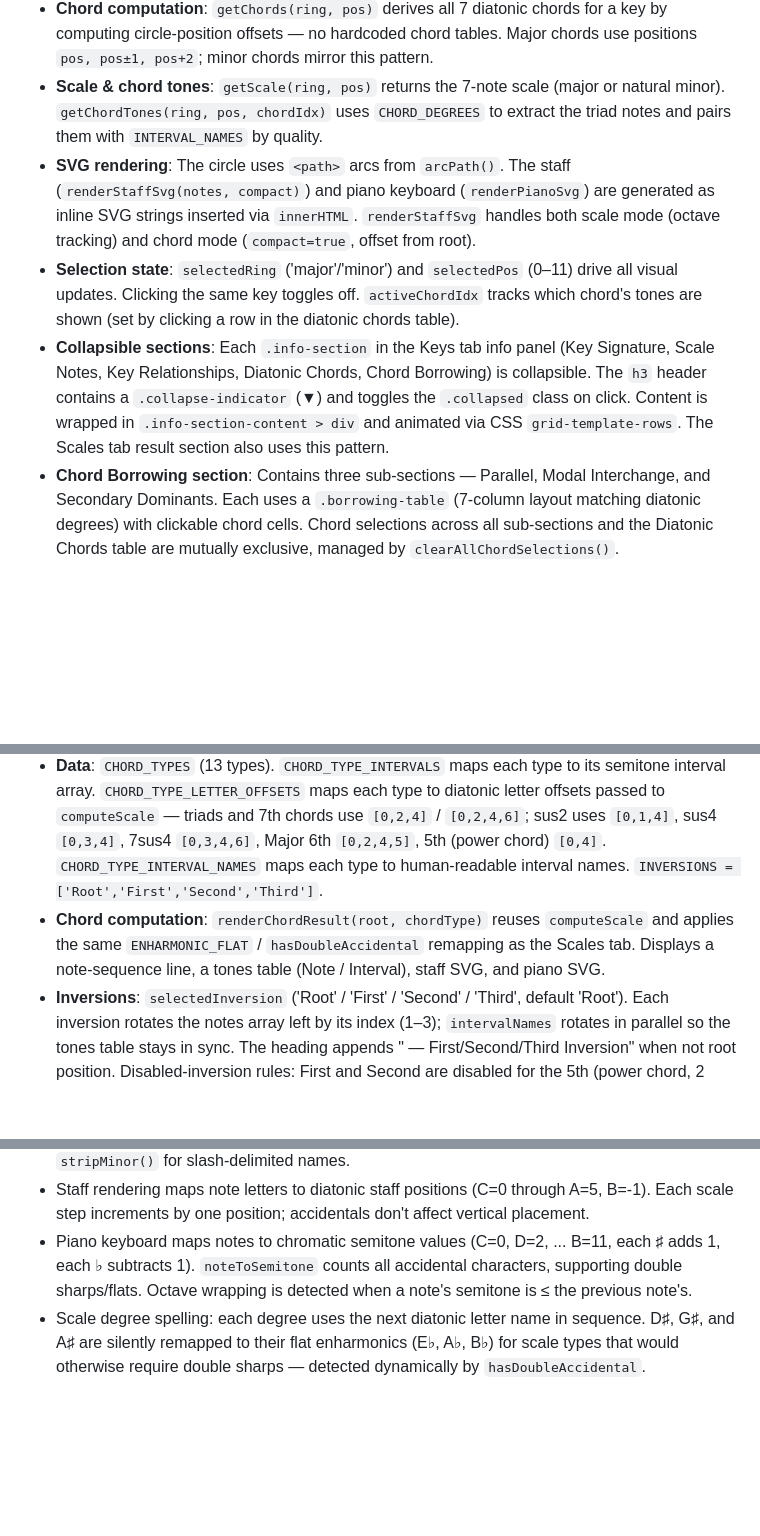
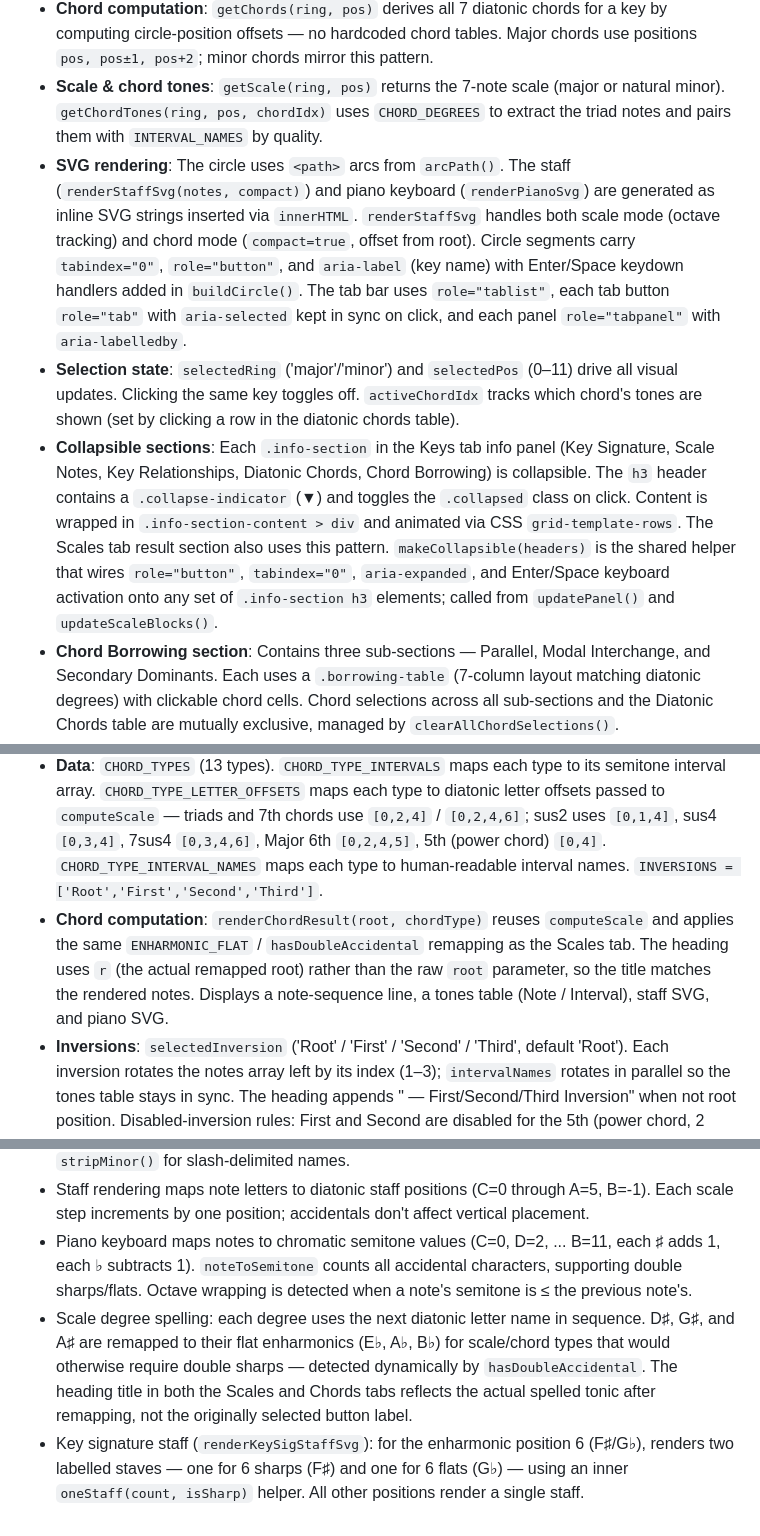
Before and after one commit to davidtwilcox/musicology, a Markdown page: CLAUDE.md, 3 parts joined by grey strips. Rendered like a GitHub page; blank space fills up the shorter version.

Commit message:
Update CLAUDE.md to reflect code review fixes
- SVG/tab ARIA: note segment tabindex/role/aria-label and tab
  tablist/tab/tabpanel semantics added in buildCircle() and tab switcher
- Collapsible headers: document makeCollapsible() helper and its
  role/tabindex/aria-expanded/keyboard contract
- Scales tab: note that renderScaleResult computes displayTonic to keep
  heading in sync with remapped notes
- Chords tab: note that renderChordResult uses remapped `r` in heading
- Conventions: update enharmonic note to mention heading titles reflect
  the actual spelled tonic; document dual-staff rendering for pos 6

Co-Authored-By: Claude Sonnet 4.6 <noreply@anthropic.com>

```diff
--- a/CLAUDE.md
+++ b/CLAUDE.md
@@ -20,9 +20,9 @@ Key design patterns in the JavaScript:
 - **Data model**: The `KEYS` array maps circle positions (0–11, clockwise from C at top) to major/minor key names, key signature counts, and accidental types. `MAJOR_SCALES` holds the 7-note scale for each position.
 - **Chord computation**: `getChords(ring, pos)` derives all 7 diatonic chords for a key by computing circle-position offsets — no hardcoded chord tables. Major chords use positions `pos, pos±1, pos+2`; minor chords mirror this pattern.
 - **Scale & chord tones**: `getScale(ring, pos)` returns the 7-note scale (major or natural minor). `getChordTones(ring, pos, chordIdx)` uses `CHORD_DEGREES` to extract the triad notes and pairs them with `INTERVAL_NAMES` by quality.
-- **SVG rendering**: The circle uses `<path>` arcs from `arcPath()`. The staff (`renderStaffSvg(notes, compact)`) and piano keyboard (`renderPianoSvg`) are generated as inline SVG strings inserted via `innerHTML`. `renderStaffSvg` handles both scale mode (octave tracking) and chord mode (`compact=true`, offset from root).
+- **SVG rendering**: The circle uses `<path>` arcs from `arcPath()`. The staff (`renderStaffSvg(notes, compact)`) and piano keyboard (`renderPianoSvg`) are generated as inline SVG strings inserted via `innerHTML`. `renderStaffSvg` handles both scale mode (octave tracking) and chord mode (`compact=true`, offset from root). Circle segments carry `tabindex="0"`, `role="button"`, and `aria-label` (key name) with Enter/Space keydown handlers added in `buildCircle()`. The tab bar uses `role="tablist"`, each tab button `role="tab"` with `aria-selected` kept in sync on click, and each panel `role="tabpanel"` with `aria-labelledby`.
 - **Selection state**: `selectedRing` ('major'/'minor') and `selectedPos` (0–11) drive all visual updates. Clicking the same key toggles off. `activeChordIdx` tracks which chord's tones are shown (set by clicking a row in the diatonic chords table).
-- **Collapsible sections**: Each `.info-section` in the Keys tab info panel (Key Signature, Scale Notes, Key Relationships, Diatonic Chords, Chord Borrowing) is collapsible. The `h3` header contains a `.collapse-indicator` (▼) and toggles the `.collapsed` class on click. Content is wrapped in `.info-section-content > div` and animated via CSS `grid-template-rows`. The Scales tab result section also uses this pattern.
+- **Collapsible sections**: Each `.info-section` in the Keys tab info panel (Key Signature, Scale Notes, Key Relationships, Diatonic Chords, Chord Borrowing) is collapsible. The `h3` header contains a `.collapse-indicator` (▼) and toggles the `.collapsed` class on click. Content is wrapped in `.info-section-content > div` and animated via CSS `grid-template-rows`. The Scales tab result section also uses this pattern. `makeCollapsible(headers)` is the shared helper that wires `role="button"`, `tabindex="0"`, `aria-expanded`, and Enter/Space keyboard activation onto any set of `.info-section h3` elements; called from `updatePanel()` and `updateScaleBlocks()`.
 - **Chord Borrowing section**: Contains three sub-sections — Parallel, Modal Interchange, and Secondary Dominants. Each uses a `.borrowing-table` (7-column layout matching diatonic degrees) with clickable chord cells. Chord selections across all sub-sections and the Diatonic Chords table are mutually exclusive, managed by `clearAllChordSelections()`.
   - **Parallel**: Shows current key chords vs. parallel key chords. Uses `getChords(parRing, parPos)` and `showBorrowedChordTones()` for display.
   - **Modal Interchange**: `getModalChords(tonic, modeName)` computes triads for each mode by building the scale via `computeScaleNotes`, then determining chord quality from semitone intervals (`noteToSemitone`). Shows 7 mode rows; the current mode (Ionian for major, Aeolian for minor) is labeled "Current" and moved to the top.
@@ -33,7 +33,7 @@ Key design patterns in the JavaScript:
 
 - **Layout**: Mirrors the Scales tab — three selector columns (Root, Type, Inversion) plus a `#chord-result` panel that appears when both root and type are selected. Uses the same `.scales-page` / `.scales-layout` / `.scales-col` / `.scale-block` CSS classes.
 - **Data**: `CHORD_TYPES` (13 types). `CHORD_TYPE_INTERVALS` maps each type to its semitone interval array. `CHORD_TYPE_LETTER_OFFSETS` maps each type to diatonic letter offsets passed to `computeScale` — triads and 7th chords use `[0,2,4]` / `[0,2,4,6]`; sus2 uses `[0,1,4]`, sus4 `[0,3,4]`, 7sus4 `[0,3,4,6]`, Major 6th `[0,2,4,5]`, 5th (power chord) `[0,4]`. `CHORD_TYPE_INTERVAL_NAMES` maps each type to human-readable interval names. `INVERSIONS = ['Root','First','Second','Third']`.
-- **Chord computation**: `renderChordResult(root, chordType)` reuses `computeScale` and applies the same `ENHARMONIC_FLAT` / `hasDoubleAccidental` remapping as the Scales tab. Displays a note-sequence line, a tones table (Note / Interval), staff SVG, and piano SVG.
+- **Chord computation**: `renderChordResult(root, chordType)` reuses `computeScale` and applies the same `ENHARMONIC_FLAT` / `hasDoubleAccidental` remapping as the Scales tab. The heading uses `r` (the actual remapped root) rather than the raw `root` parameter, so the title matches the rendered notes. Displays a note-sequence line, a tones table (Note / Interval), staff SVG, and piano SVG.
 - **Inversions**: `selectedInversion` ('Root' / 'First' / 'Second' / 'Third', default 'Root'). Each inversion rotates the notes array left by its index (1–3); `intervalNames` rotates in parallel so the tones table stays in sync. The heading appends " — First/Second/Third Inversion" when not root position. Disabled-inversion rules: First and Second are disabled for the 5th (power chord, 2 notes); Third is disabled for all non-tetrads (`noteCount < 4`). `updateChordBlocks()` computes `noteCount = CHORD_TYPE_INTERVALS[selectedChordType].length` and resets `selectedInversion` to 'Root' when the active inversion becomes disabled. Disabled buttons use `button.disabled = true` with `.scale-block:disabled { opacity: 0.35; pointer-events: none; }`.
 - **State**: `selectedChordRoot`, `selectedChordType`, `selectedInversion`. `buildChordsTab()` builds all three columns; `updateChordBlocks()` syncs button active/disabled states and re-renders the result panel.
 
@@ -54,4 +54,5 @@ Key design patterns in the JavaScript:
 - Enharmonic keys at positions 5–7 (B/C♭, F♯/G♭, D♭/C♯) need special handling — see `stripMinor()` for slash-delimited names.
 - Staff rendering maps note letters to diatonic staff positions (C=0 through A=5, B=-1). Each scale step increments by one position; accidentals don't affect vertical placement.
 - Piano keyboard maps notes to chromatic semitone values (C=0, D=2, ... B=11, each ♯ adds 1, each ♭ subtracts 1). `noteToSemitone` counts all accidental characters, supporting double sharps/flats. Octave wrapping is detected when a note's semitone is ≤ the previous note's.
-- Scale degree spelling: each degree uses the next diatonic letter name in sequence. D♯, G♯, and A♯ are silently remapped to their flat enharmonics (E♭, A♭, B♭) for scale types that would otherwise require double sharps — detected dynamically by `hasDoubleAccidental`.
+- Scale degree spelling: each degree uses the next diatonic letter name in sequence. D♯, G♯, and A♯ are remapped to their flat enharmonics (E♭, A♭, B♭) for scale/chord types that would otherwise require double sharps — detected dynamically by `hasDoubleAccidental`. The heading title in both the Scales and Chords tabs reflects the actual spelled tonic after remapping, not the originally selected button label.
+- Key signature staff (`renderKeySigStaffSvg`): for the enharmonic position 6 (F♯/G♭), renders two labelled staves — one for 6 sharps (F♯) and one for 6 flats (G♭) — using an inner `oneStaff(count, isSharp)` helper. All other positions render a single staff.
```
Also changed, not shown: other parts of CLAUDE.md (+1 -1 lines).
